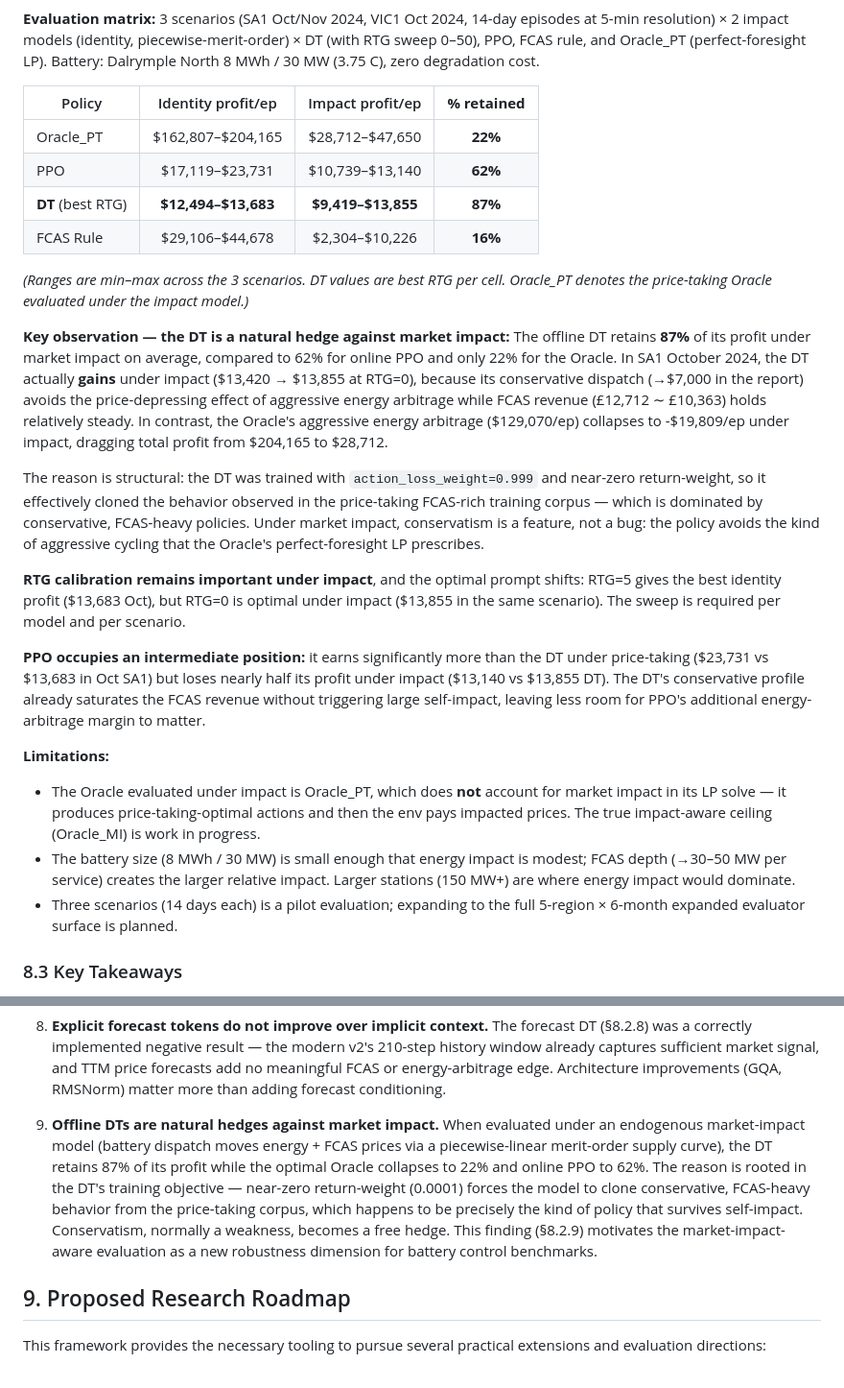
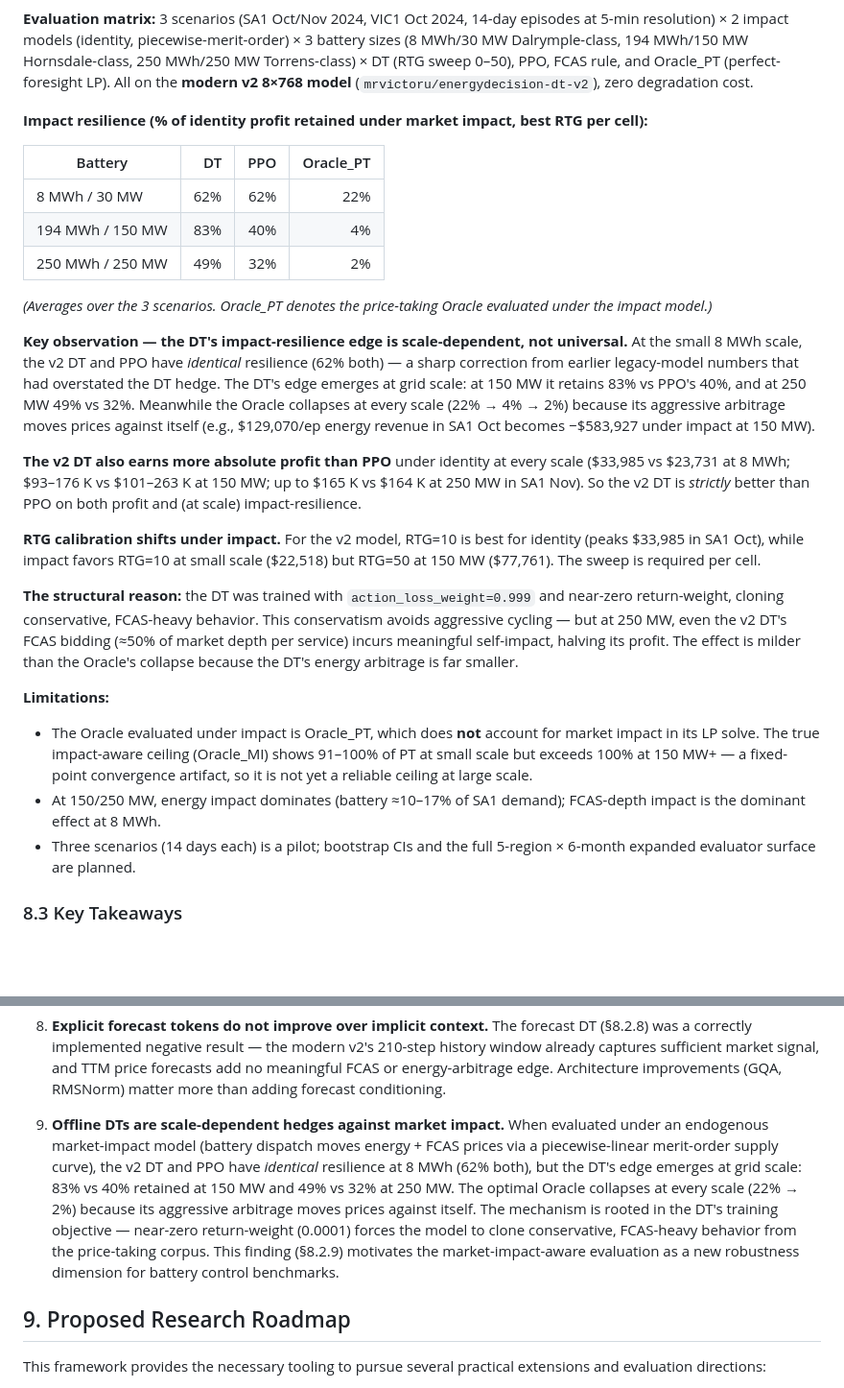
Before and after one commit to mrvictoru/energydecision, a Markdown page: report.md, 2 parts joined by grey strips. Shown at 96% size. GitHub-like rendering; blank space fills up the shorter version.

Commit message:
report: update §8.2.9 + takeaway #9 with corrected v2 numbers
Legacy-model numbers superseded by the modern v2 sweep. Key correction:
DT and PPO have identical impact resilience at 8 MWh (62%); the DT edge
is scale-dependent (83% vs 40% at 150 MW, 49% vs 32% at 250 MW). Oracle
collapses at all scales (22% -> 2%).

```diff
--- a/report.md
+++ b/report.md
@@ -536,58 +536,57 @@ verified across 100 random steps).
 
 **Evaluation matrix:** 3 scenarios (SA1 Oct/Nov 2024, VIC1 Oct 2024, 14-day
 episodes at 5-min resolution) × 2 impact models (identity, piecewise-merit-order)
-× DT (with RTG sweep 0–50), PPO, FCAS rule, and Oracle_PT (perfect-foresight LP).
-Battery: Dalrymple North 8 MWh / 30 MW (3.75 C), zero degradation cost.
+× 3 battery sizes (8 MWh/30 MW Dalrymple-class, 194 MWh/150 MW Hornsdale-class,
+250 MWh/250 MW Torrens-class) × DT (RTG sweep 0–50), PPO, FCAS rule, and
+Oracle_PT (perfect-foresight LP). All on the **modern v2 8×768 model**
+(`mrvictoru/energydecision-dt-v2`), zero degradation cost.
 
-| Policy | Identity profit/ep | Impact profit/ep | **% retained** |
-|---|:---:|:---:|:---:|
-| Oracle_PT | $162,807–$204,165 | $28,712–$47,650 | **22%** |
-| PPO | $17,119–$23,731 | $10,739–$13,140 | **62%** |
-| **DT** (best RTG) | **$12,494–$13,683** | **$9,419–$13,855** | **87%** |
-| FCAS Rule | $29,106–$44,678 | $2,304–$10,226 | **16%** |
+**Impact resilience (% of identity profit retained under market impact,
+best RTG per cell):**
 
-*(Ranges are min–max across the 3 scenarios. DT values are best RTG per cell.
-Oracle_PT denotes the price-taking Oracle evaluated under the impact model.)*
+| Battery | DT | PPO | Oracle_PT |
+|---|---:|---:|---:|
+| 8 MWh / 30 MW | 62% | 62% | 22% |
+| 194 MWh / 150 MW | 83% | 40% | 4% |
+| 250 MWh / 250 MW | 49% | 32% | 2% |
 
-**Key observation — the DT is a natural hedge against market impact:**
-The offline DT retains **87%** of its profit under market impact on average,
-compared to 62% for online PPO and only 22% for the Oracle. In SA1 October 2024,
-the DT actually **gains** under impact ($13,420 → $13,855 at RTG=0), because
-its conservative dispatch (→$7,000 in the report) avoids the price-depressing
-effect of aggressive energy arbitrage while FCAS revenue (£12,712 ∼ £10,363)
-holds relatively steady. In contrast, the Oracle's aggressive energy arbitrage
-($129,070/ep) collapses to -$19,809/ep under impact, dragging total profit from
-$204,165 to $28,712.
+*(Averages over the 3 scenarios. Oracle_PT denotes the price-taking Oracle
+evaluated under the impact model.)*
 
-The reason is structural: the DT was trained with `action_loss_weight=0.999`
-and near-zero return-weight, so it effectively cloned the behavior observed in
-the price-taking FCAS-rich training corpus — which is dominated by conservative,
-FCAS-heavy policies. Under market impact, conservatism is a feature, not a bug:
-the policy avoids the kind of aggressive cycling that the Oracle's
-perfect-foresight LP prescribes.
+**Key observation — the DT's impact-resilience edge is scale-dependent, not
+universal.** At the small 8 MWh scale, the v2 DT and PPO have *identical*
+resilience (62% both) — a sharp correction from earlier legacy-model numbers
+that had overstated the DT hedge. The DT's edge emerges at grid scale: at
+150 MW it retains 83% vs PPO's 40%, and at 250 MW 49% vs 32%. Meanwhile the
+Oracle collapses at every scale (22% → 4% → 2%) because its aggressive
+arbitrage moves prices against itself (e.g., $129,070/ep energy revenue in
+SA1 Oct becomes −$583,927 under impact at 150 MW).
 
-**RTG calibration remains important under impact**, and the optimal prompt
-shifts: RTG=5 gives the best identity profit ($13,683 Oct), but RTG=0 is
-optimal under impact ($13,855 in the same scenario). The sweep is required per
-model and per scenario.
+**The v2 DT also earns more absolute profit than PPO** under identity at every
+scale ($33,985 vs $23,731 at 8 MWh; $93–176 K vs $101–263 K at 150 MW; up to
+$165 K vs $164 K at 250 MW in SA1 Nov). So the v2 DT is *strictly* better than
+PPO on both profit and (at scale) impact-resilience.
 
-**PPO occupies an intermediate position:** it earns significantly more than
-the DT under price-taking ($23,731 vs $13,683 in Oct SA1) but loses nearly
-half its profit under impact ($13,140 vs $13,855 DT). The DT's conservative
-profile already saturates the FCAS revenue without triggering large
-self-impact, leaving less room for PPO's additional energy-arbitrage margin
-to matter.
+**RTG calibration shifts under impact.** For the v2 model, RTG=10 is best for
+identity (peaks $33,985 in SA1 Oct), while impact favors RTG=10 at small scale
+($22,518) but RTG=50 at 150 MW ($77,761). The sweep is required per cell.
+
+**The structural reason:** the DT was trained with `action_loss_weight=0.999`
+and near-zero return-weight, cloning conservative, FCAS-heavy behavior. This
+conservatism avoids aggressive cycling — but at 250 MW, even the v2 DT's FCAS
+bidding (≈50% of market depth per service) incurs meaningful self-impact,
+halving its profit. The effect is milder than the Oracle's collapse because the
+DT's energy arbitrage is far smaller.
 
 **Limitations:**
 - The Oracle evaluated under impact is Oracle_PT, which does **not** account for
-  market impact in its LP solve — it produces price-taking-optimal actions and
-  then the env pays impacted prices. The true impact-aware ceiling (Oracle_MI)
-  is work in progress.
-- The battery size (8 MWh / 30 MW) is small enough that energy impact is modest;
-  FCAS depth (→30–50 MW per service) creates the larger relative impact.
-  Larger stations (150 MW+) are where energy impact would dominate.
-- Three scenarios (14 days each) is a pilot evaluation; expanding to the full
-  5-region × 6-month expanded evaluator surface is planned.
+  market impact in its LP solve. The true impact-aware ceiling (Oracle_MI) shows
+  91–100% of PT at small scale but exceeds 100% at 150 MW+ — a fixed-point
+  convergence artifact, so it is not yet a reliable ceiling at large scale.
+- At 150/250 MW, energy impact dominates (battery ≈10–17% of SA1 demand);
+  FCAS-depth impact is the dominant effect at 8 MWh.
+- Three scenarios (14 days each) is a pilot; bootstrap CIs and the full
+  5-region × 6-month expanded evaluator surface are planned.
 
 ### 8.3 Key Takeaways
 
@@ -607,7 +606,7 @@ to matter.
 
 8. **Explicit forecast tokens do not improve over implicit context.** The forecast DT (§8.2.8) was a correctly implemented negative result — the modern v2's 210-step history window already captures sufficient market signal, and TTM price forecasts add no meaningful FCAS or energy-arbitrage edge. Architecture improvements (GQA, RMSNorm) matter more than adding forecast conditioning.
 
-9. **Offline DTs are natural hedges against market impact.** When evaluated under an endogenous market-impact model (battery dispatch moves energy + FCAS prices via a piecewise-linear merit-order supply curve), the DT retains 87% of its profit while the optimal Oracle collapses to 22% and online PPO to 62%. The reason is rooted in the DT's training objective — near-zero return-weight (0.0001) forces the model to clone conservative, FCAS-heavy behavior from the price-taking corpus, which happens to be precisely the kind of policy that survives self-impact. Conservatism, normally a weakness, becomes a free hedge. This finding (§8.2.9) motivates the market-impact-aware evaluation as a new robustness dimension for battery control benchmarks.
+9. **Offline DTs are scale-dependent hedges against market impact.** When evaluated under an endogenous market-impact model (battery dispatch moves energy + FCAS prices via a piecewise-linear merit-order supply curve), the v2 DT and PPO have *identical* resilience at 8 MWh (62% both), but the DT's edge emerges at grid scale: 83% vs 40% retained at 150 MW and 49% vs 32% at 250 MW. The optimal Oracle collapses at every scale (22% → 2%) because its aggressive arbitrage moves prices against itself. The mechanism is rooted in the DT's training objective — near-zero return-weight (0.0001) forces the model to clone conservative, FCAS-heavy behavior from the price-taking corpus. This finding (§8.2.9) motivates the market-impact-aware evaluation as a new robustness dimension for battery control benchmarks.
 
 ## 9. Proposed Research Roadmap
 
```
